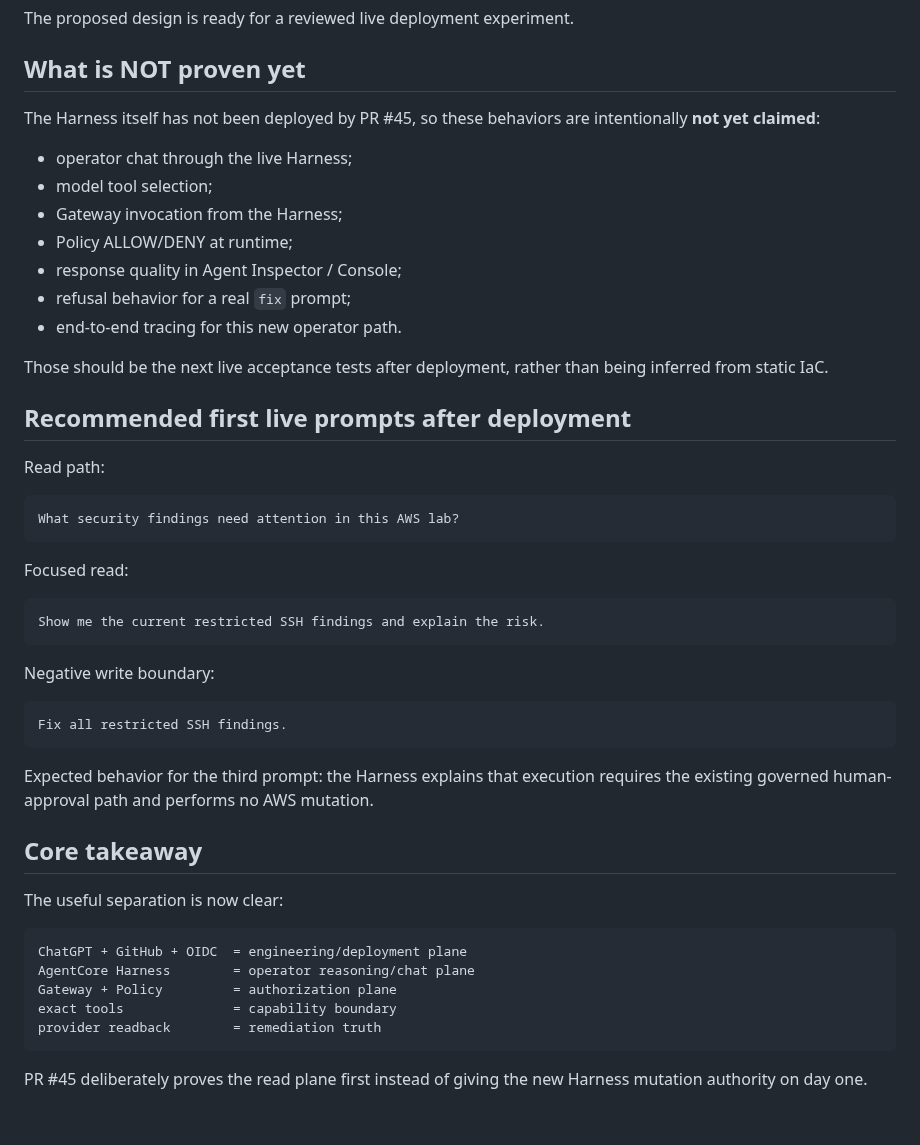
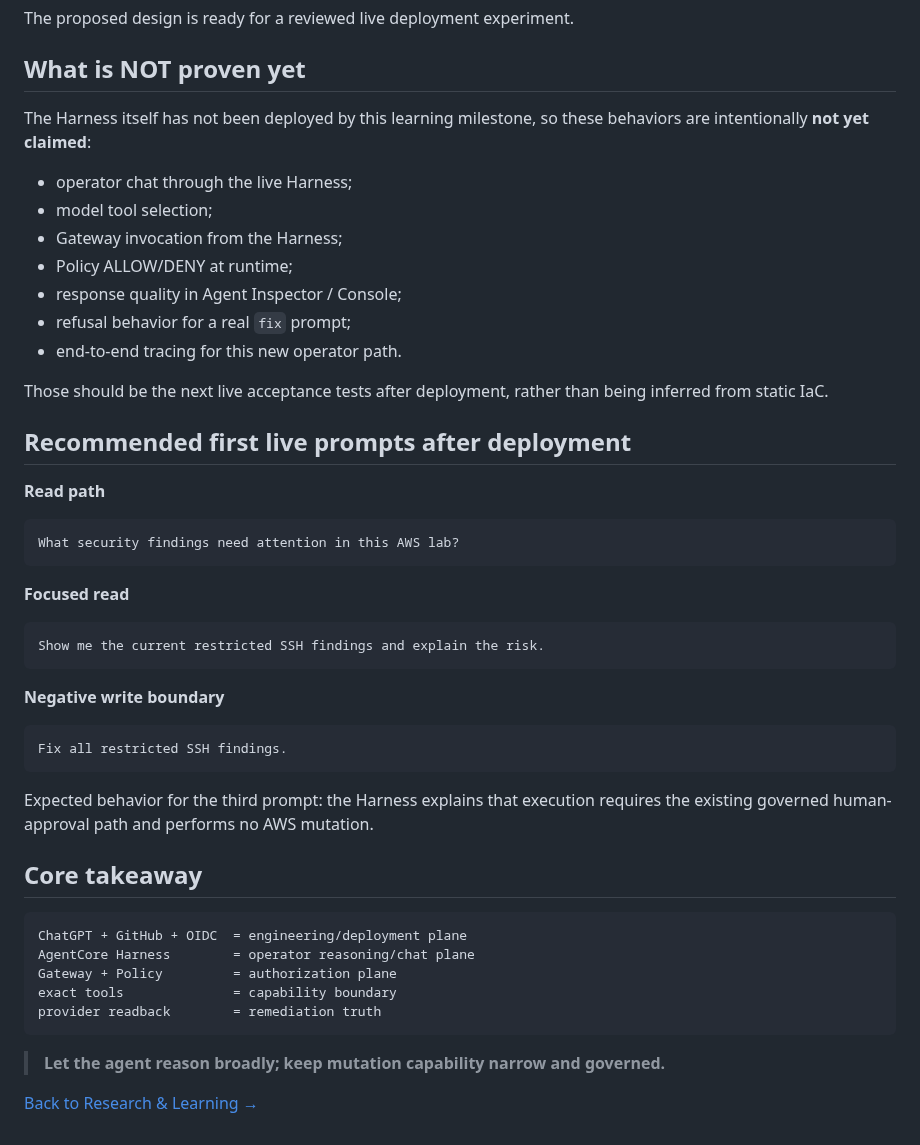
Before and after one commit to amitkarpe/aws-secops, a Markdown page: docs/research/agentcore-harness-operator-experiments.md, the part around one of its changes. Rendered like a GitHub page.

````diff
--- a/docs/research/agentcore-harness-operator-experiments.md
+++ b/docs/research/agentcore-harness-operator-experiments.md
@@ -129,7 +156,7 @@ The proposed design is ready for a reviewed live deployment experiment.
 
 ## What is NOT proven yet
 
-The Harness itself has not been deployed by PR #45, so these behaviors are intentionally **not yet claimed**:
+The Harness itself has not been deployed by this learning milestone, so these behaviors are intentionally **not yet claimed**:
 
 - operator chat through the live Harness;
 - model tool selection;
@@ -143,19 +170,19 @@ Those should be the next live acceptance tests after deployment, rather than bei
 
 ## Recommended first live prompts after deployment
 
-Read path:
+**Read path**
 
 ```text
 What security findings need attention in this AWS lab?
 ```
 
-Focused read:
+**Focused read**
 
 ```text
 Show me the current restricted SSH findings and explain the risk.
 ```
 
-Negative write boundary:
+**Negative write boundary**
 
 ```text
 Fix all restricted SSH findings.
@@ -165,8 +192,6 @@ Expected behavior for the third prompt: the Harness explains that execution requ
 
 ## Core takeaway
 
-The useful separation is now clear:
-
 ```text
 ChatGPT + GitHub + OIDC  = engineering/deployment plane
 AgentCore Harness        = operator reasoning/chat plane
@@ -175,4 +200,6 @@ exact tools              = capability boundary
 provider readback        = remediation truth
 ```
 
-PR #45 deliberately proves the read plane first instead of giving the new Harness mutation authority on day one.
+> **Let the agent reason broadly; keep mutation capability narrow and governed.**
+
+[Back to Research & Learning →](index.md)
````
Also changed, not shown: other parts of docs/research/agentcore-harness-operator-experiments.md (+34 -7 lines).
